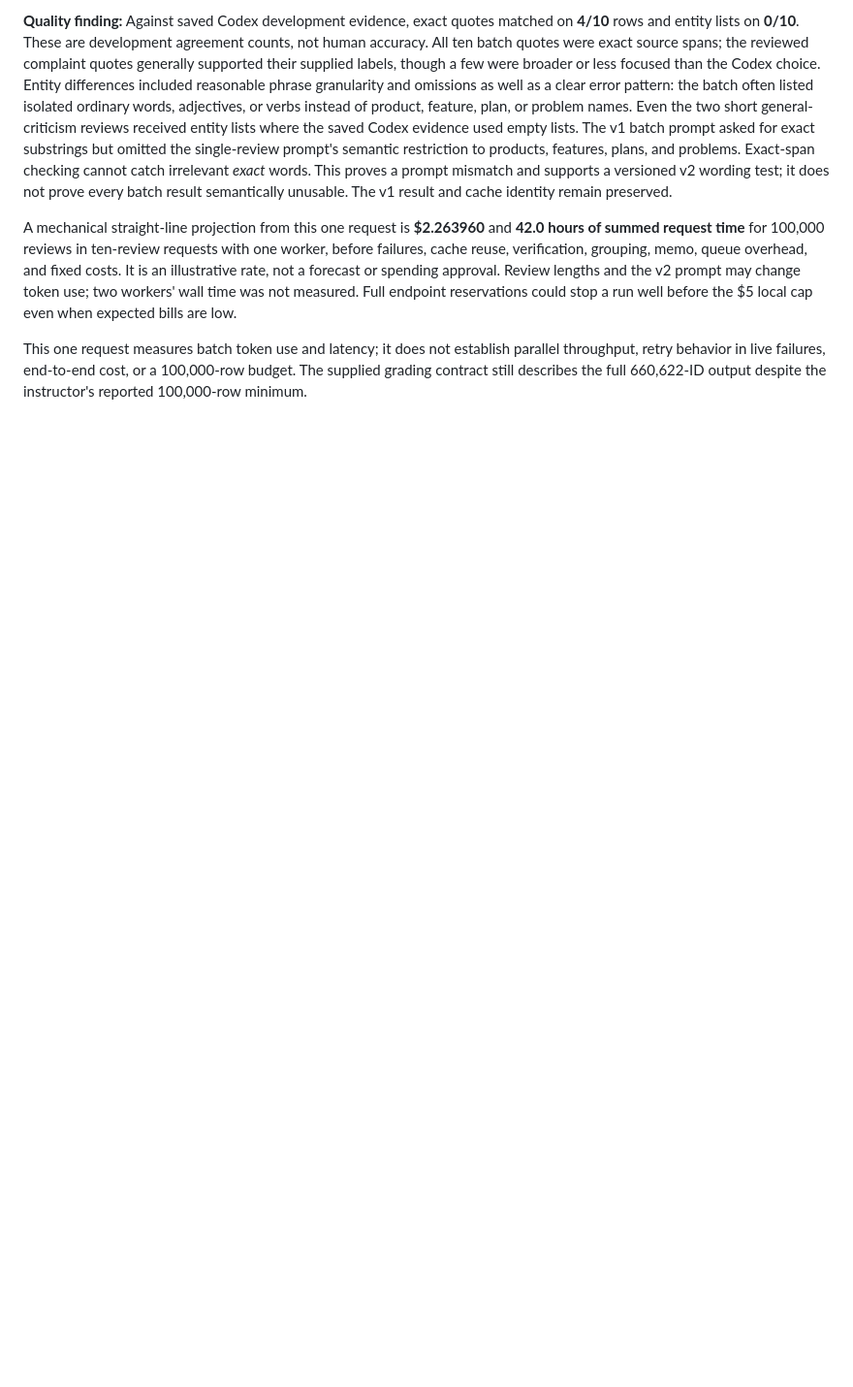
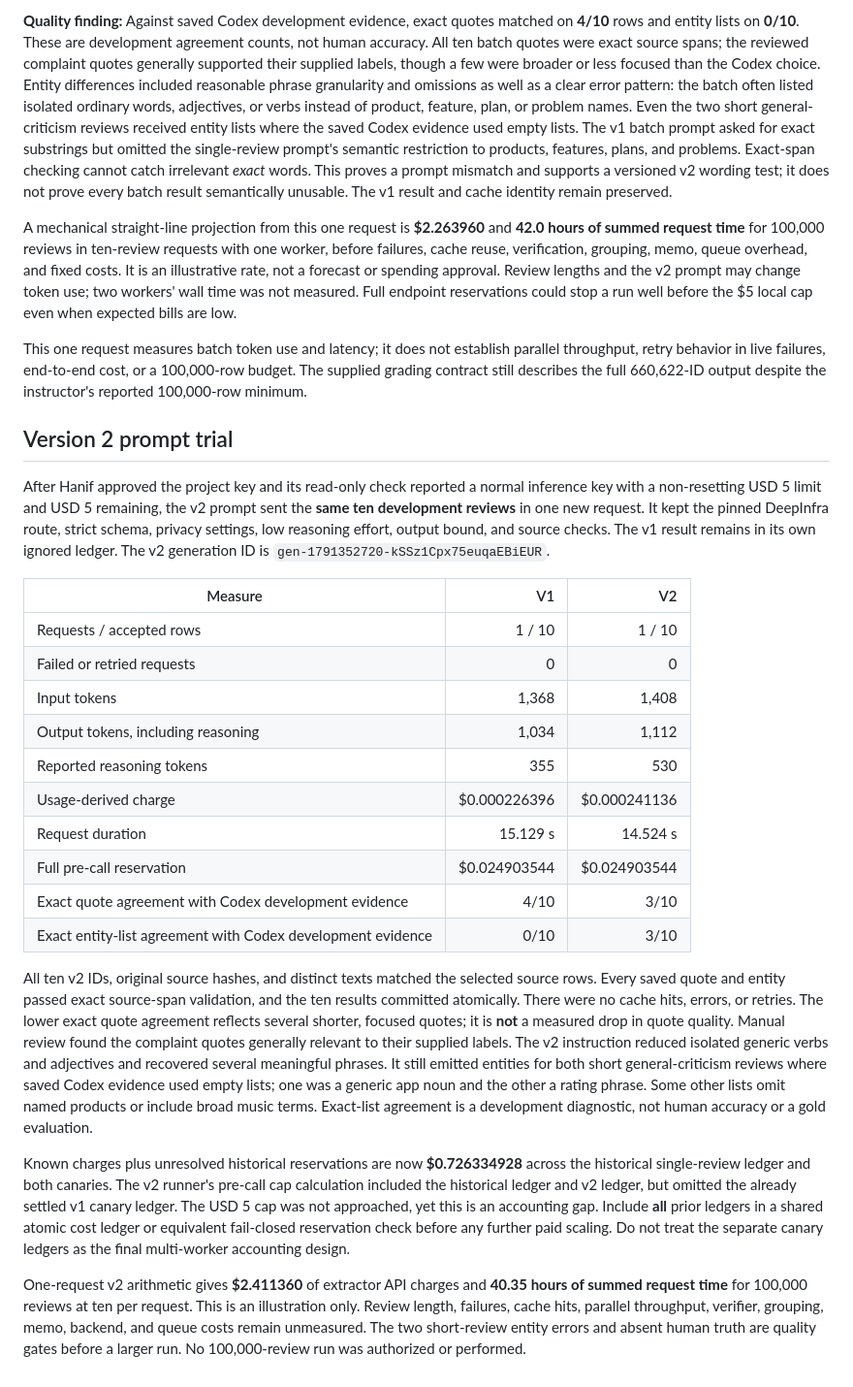
Before and after one commit to patronofalltrades/Fundamentals-of-Agentic-AI-Final-Assignment, a Markdown page: reports/deepinfra-batch10-canary.md, the part around the change. Shown at 97% size. Drawn GitHub-style; blank space fills up the shorter version.

Commit message:
Record measured v2 DeepInfra canary and quality gate

```diff
--- a/reports/deepinfra-batch10-canary.md
+++ b/reports/deepinfra-batch10-canary.md
@@ -54,3 +54,56 @@ This one request measures batch token use and latency; it does not establish
 parallel throughput, retry behavior in live failures, end-to-end cost, or a
 100,000-row budget. The supplied grading contract still describes the full
 660,622-ID output despite the instructor's reported 100,000-row minimum.
+
+## Version 2 prompt trial
+
+After Hanif approved the project key and its read-only check reported a normal
+inference key with a non-resetting USD 5 limit and USD 5 remaining, the v2
+prompt sent the **same ten development reviews** in one new request. It kept
+the pinned DeepInfra route, strict schema, privacy settings, low reasoning
+effort, output bound, and source checks. The v1 result remains in its own
+ignored ledger. The v2 generation ID is
+`gen-1791352720-kSSz1Cpx75euqaEBiEUR`.
+
+| Measure | V1 | V2 |
+| --- | ---: | ---: |
+| Requests / accepted rows | 1 / 10 | 1 / 10 |
+| Failed or retried requests | 0 | 0 |
+| Input tokens | 1,368 | 1,408 |
+| Output tokens, including reasoning | 1,034 | 1,112 |
+| Reported reasoning tokens | 355 | 530 |
+| Usage-derived charge | $0.000226396 | $0.000241136 |
+| Request duration | 15.129 s | 14.524 s |
+| Full pre-call reservation | $0.024903544 | $0.024903544 |
+| Exact quote agreement with Codex development evidence | 4/10 | 3/10 |
+| Exact entity-list agreement with Codex development evidence | 0/10 | 3/10 |
+
+All ten v2 IDs, original source hashes, and distinct texts matched the
+selected source rows. Every saved quote and entity passed exact source-span
+validation, and the ten results committed atomically. There were no cache
+hits, errors, or retries. The lower exact quote agreement reflects several
+shorter, focused quotes; it is **not** a measured drop in quote quality.
+Manual review found the complaint quotes generally relevant to their supplied
+labels. The v2 instruction reduced isolated generic verbs and adjectives and
+recovered several meaningful phrases. It still emitted entities for both
+short general-criticism reviews where saved Codex evidence used empty lists;
+one was a generic app noun and the other a rating phrase. Some other lists
+omit named products or include broad music terms. Exact-list agreement is a
+development diagnostic, not human accuracy or a gold evaluation.
+
+Known charges plus unresolved historical reservations are now
+**$0.726334928** across the historical single-review ledger and both canaries.
+The v2 runner's pre-call cap calculation included the historical ledger and
+v2 ledger, but omitted the already settled v1 canary ledger. The USD 5 cap
+was not approached, yet this is an accounting gap. Include **all** prior
+ledgers in a shared atomic cost ledger or equivalent fail-closed reservation
+check before any further paid scaling. Do not treat the separate canary
+ledgers as the final multi-worker accounting design.
+
+One-request v2 arithmetic gives **$2.411360** of extractor API charges and
+**40.35 hours of summed request time** for 100,000 reviews at ten per request.
+This is an illustration only. Review length, failures, cache hits, parallel
+throughput, verifier, grouping, memo, backend, and queue costs remain
+unmeasured. The two short-review entity errors and absent human truth are
+quality gates before a larger run. No 100,000-review run was authorized or
+performed.
```
Also changed, not shown: docs/openrouter_project_keychain_setup.md (+4 -2 lines).
